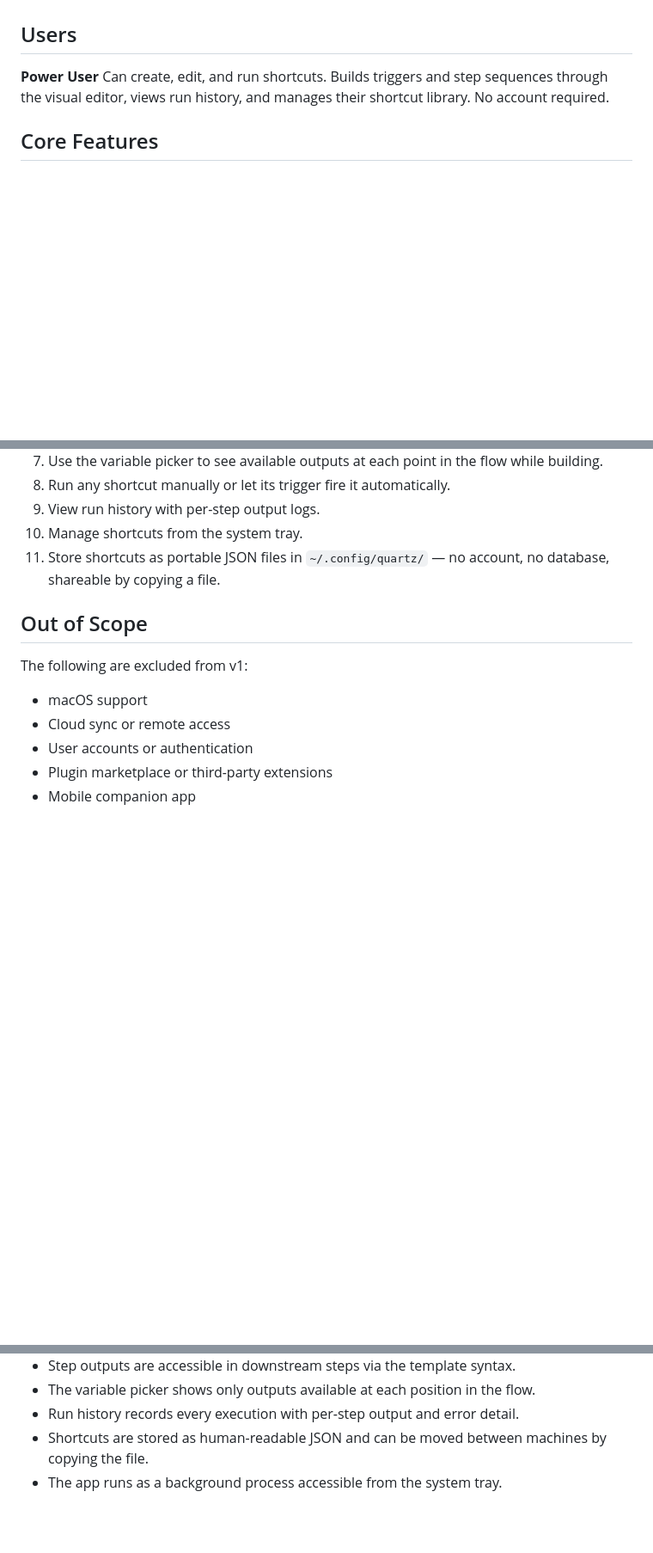
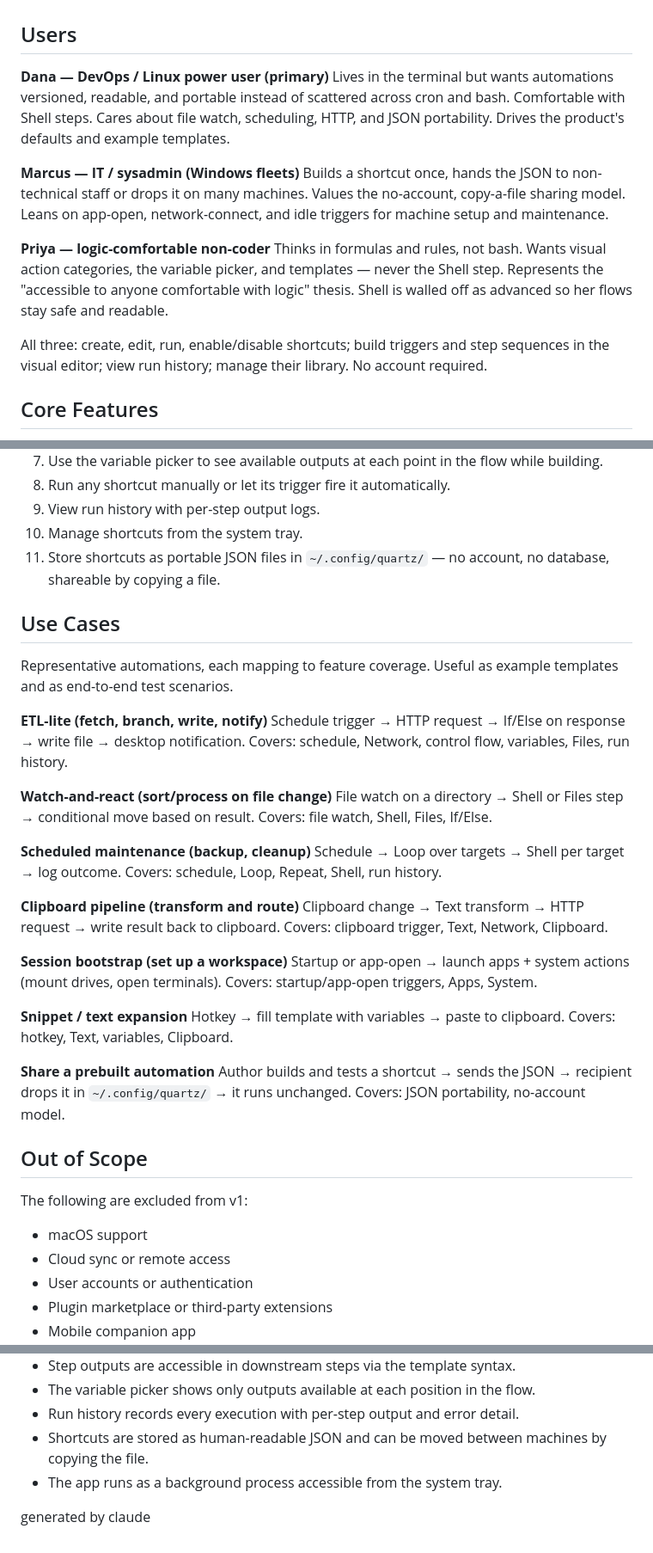
Before and after one commit to Someone68/quartz, a Markdown page: PRD.md, 3 parts joined by grey strips. Shown at 86% size. GitHub-like rendering; blank space fills up the shorter version.

Commit message:
update prd

```diff
--- a/PRD.md
+++ b/PRD.md
@@ -5,9 +5,16 @@ Quartz is a cross-platform desktop automation app for Linux and Windows. Power u
 
 ## Users
 
-**Power User**
-Can create, edit, and run shortcuts. Builds triggers and step sequences through the visual editor, views run history, and manages their shortcut library. No account required.
+**Dana — DevOps / Linux power user (primary)**
+Lives in the terminal but wants automations versioned, readable, and portable instead of scattered across cron and bash. Comfortable with Shell steps. Cares about file watch, scheduling, HTTP, and JSON portability. Drives the product's defaults and example templates.
 
+**Marcus — IT / sysadmin (Windows fleets)**
+Builds a shortcut once, hands the JSON to non-technical staff or drops it on many machines. Values the no-account, copy-a-file sharing model. Leans on app-open, network-connect, and idle triggers for machine setup and maintenance.
+
+**Priya — logic-comfortable non-coder**
+Thinks in formulas and rules, not bash. Wants visual action categories, the variable picker, and templates — never the Shell step. Represents the "accessible to anyone comfortable with logic" thesis. Shell is walled off as advanced so her flows stay safe and readable.
+
+All three: create, edit, run, enable/disable shortcuts; build triggers and step sequences in the visual editor; view run history; manage their library. No account required.
 ## Core Features
 1. Build a "shortcut": a named automation consisting of one trigger and an ordered sequence of steps.
 2. Choose from trigger types: hotkey, schedule, file watch, app open/close, clipboard change, network connect, system idle, startup.
@@ -20,6 +27,38 @@ Can create, edit, and run shortcuts. Builds triggers and step sequences through
 9. View run history with per-step output logs.
 10. Manage shortcuts from the system tray.
 11. Store shortcuts as portable JSON files in `~/.config/quartz/` — no account, no database, shareable by copying a file.
+
+## Use Cases
+
+Representative automations, each mapping to feature coverage. Useful as example templates and as end-to-end test scenarios.
+
+**ETL-lite (fetch, branch, write, notify)**
+Schedule trigger → HTTP request → If/Else on response → write file → desktop notification.
+Covers: schedule, Network, control flow, variables, Files, run history.
+
+**Watch-and-react (sort/process on file change)**
+File watch on a directory → Shell or Files step → conditional move based on result.
+Covers: file watch, Shell, Files, If/Else.
+
+**Scheduled maintenance (backup, cleanup)**
+Schedule → Loop over targets → Shell per target → log outcome.
+Covers: schedule, Loop, Repeat, Shell, run history.
+
+**Clipboard pipeline (transform and route)**
+Clipboard change → Text transform → HTTP request → write result back to clipboard.
+Covers: clipboard trigger, Text, Network, Clipboard.
+
+**Session bootstrap (set up a workspace)**
+Startup or app-open → launch apps + system actions (mount drives, open terminals).
+Covers: startup/app-open triggers, Apps, System.
+
+**Snippet / text expansion**
+Hotkey → fill template with variables → paste to clipboard.
+Covers: hotkey, Text, variables, Clipboard.
+
+**Share a prebuilt automation**
+Author builds and tests a shortcut → sends the JSON → recipient drops it in `~/.config/quartz/` → it runs unchanged.
+Covers: JSON portability, no-account model.
 
 ## Out of Scope
 The following are excluded from v1:
@@ -73,3 +112,6 @@ Clean, dense, and functional. The editor is the product — design serves clarit
 - Run history records every execution with per-step output and error detail.
 - Shortcuts are stored as human-readable JSON and can be moved between machines by copying the file.
 - The app runs as a background process accessible from the system tray.
+
+
+generated by claude
```
